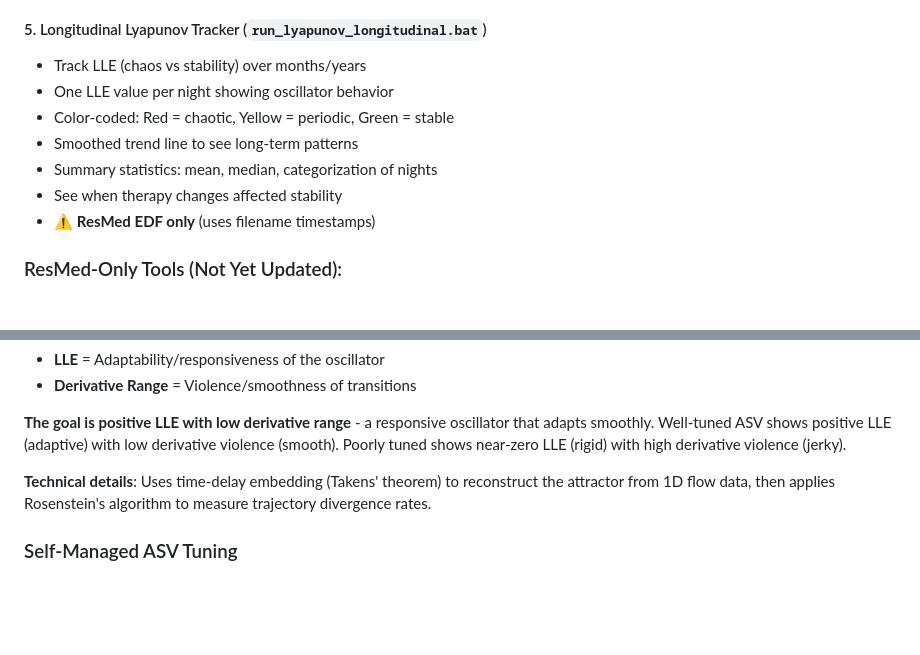
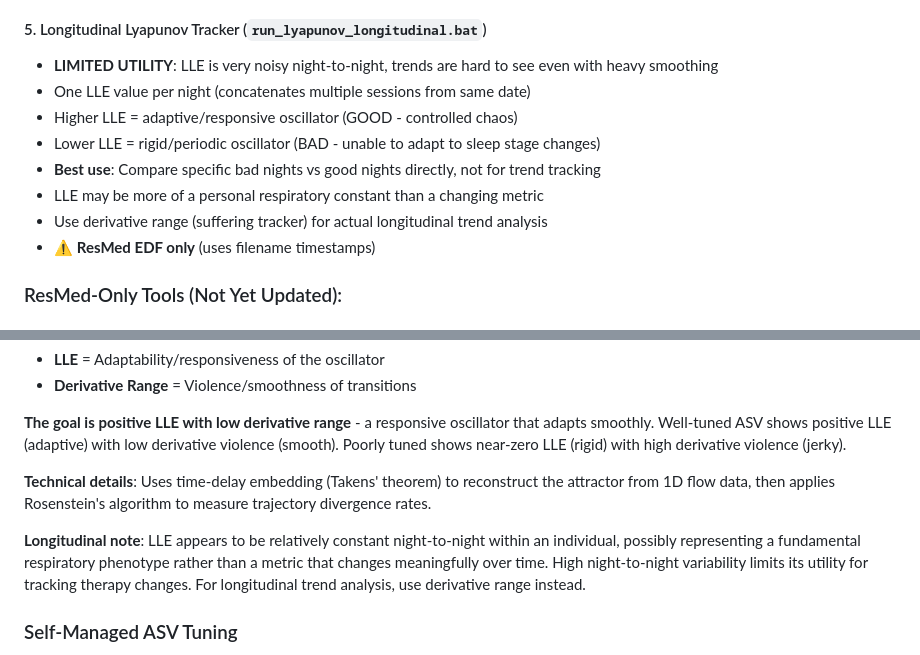
Before and after one commit to existentialblu/OscilloBreath, a Markdown page: README.md, 2 parts joined by grey strips. GitHub-like rendering; blank space fills up the shorter version.

Commit message:
Update README: clarify LLE interpretation and longitudinal limitations
Changes:
- Correct LLE interpretation: higher = GOOD (adaptive), lower = BAD (rigid)
- Document longitudinal LLE tracker limitations (very noisy, hard to trend)
- Note LLE appears to be personal respiratory constant/phenotype
- Recommend derivative range for actual longitudinal tracking
- Best use case: comparing specific bad vs good nights, not trends

Key insight: LLE measures fundamental respiratory adaptability which may be
relatively constant within an individual rather than changing with therapy.

Co-Authored-By: Claude Sonnet 4.5 <noreply@anthropic.com>

```diff
--- a/README.md
+++ b/README.md
@@ -52,12 +52,13 @@ Traditional metrics count apneas and hypopneas. We measure how *violently* your
 - ✅ **Works with both ResMed and Philips**
 
 #### 5. Longitudinal Lyapunov Tracker (`run_lyapunov_longitudinal.bat`)
-- Track LLE (chaos vs stability) over months/years
-- One LLE value per night showing oscillator behavior
-- Color-coded: Red = chaotic, Yellow = periodic, Green = stable
-- Smoothed trend line to see long-term patterns
-- Summary statistics: mean, median, categorization of nights
-- See when therapy changes affected stability
+- **LIMITED UTILITY**: LLE is very noisy night-to-night, trends are hard to see even with heavy smoothing
+- One LLE value per night (concatenates multiple sessions from same date)
+- Higher LLE = adaptive/responsive oscillator (GOOD - controlled chaos)
+- Lower LLE = rigid/periodic oscillator (BAD - unable to adapt to sleep stage changes)
+- **Best use**: Compare specific bad nights vs good nights directly, not for trend tracking
+- LLE may be more of a personal respiratory constant than a changing metric
+- Use derivative range (suffering tracker) for actual longitudinal trend analysis
 - ⚠️ **ResMed EDF only** (uses filename timestamps)
 
 ### ResMed-Only Tools (Not Yet Updated):
@@ -202,6 +203,8 @@ The **Largest Lyapunov Exponent (LLE)** measures the fundamental nature of your
 
 **Technical details**: Uses time-delay embedding (Takens' theorem) to reconstruct the attractor from 1D flow data, then applies Rosenstein's algorithm to measure trajectory divergence rates.
 
+**Longitudinal note**: LLE appears to be relatively constant night-to-night within an individual, possibly representing a fundamental respiratory phenotype rather than a metric that changes meaningfully over time. High night-to-night variability limits its utility for tracking therapy changes. For longitudinal trend analysis, use derivative range instead.
+
 ### Self-Managed ASV Tuning
 
 This tool was built by someone self-managing their ASV after sleep medicine proved useless for UARS and high loop gain ("it's just TeCsA" 🙄).
```
